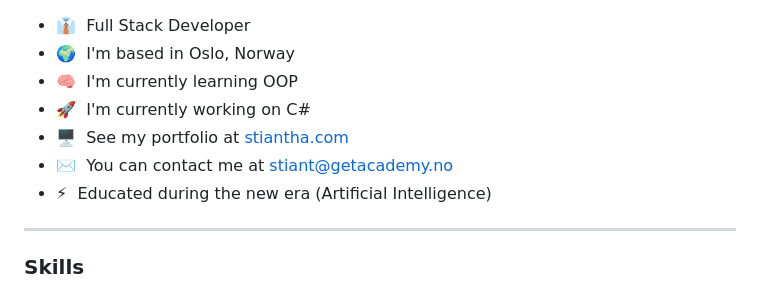
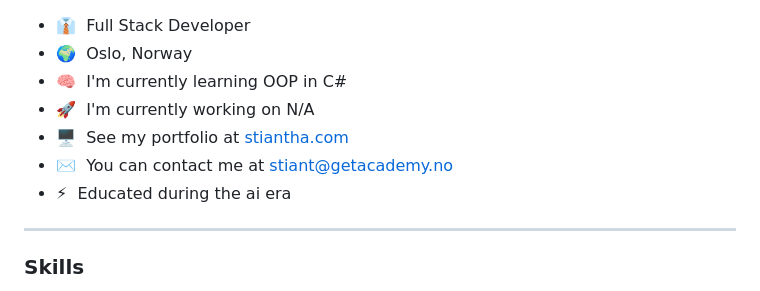
Before and after one commit to stiantha/stiantha, a Markdown page: README.md, the part around the change. Rendered like a GitHub page.

```diff
--- a/README.md
+++ b/README.md
@@ -1,11 +1,11 @@
 
 * 👔  Full Stack Developer
-* 🌍  I'm based in Oslo, Norway
-* 🧠  I'm currently learning OOP
-* 🚀  I'm currently working on C#
+* 🌍  Oslo, Norway
+* 🧠  I'm currently learning OOP in C#
+* 🚀  I'm currently working on N/A
 * 🖥️  See my portfolio at [stiantha.com](http://stiantha.com)
 * ✉️  You can contact me at [stiant@getacademy.no](mailto:stiant@getacademy.no)
-* ⚡  Educated during the new era (Artificial Intelligence)
+* ⚡  Educated during the ai era
 ----------------------------------------
 ### Skills
 
```
